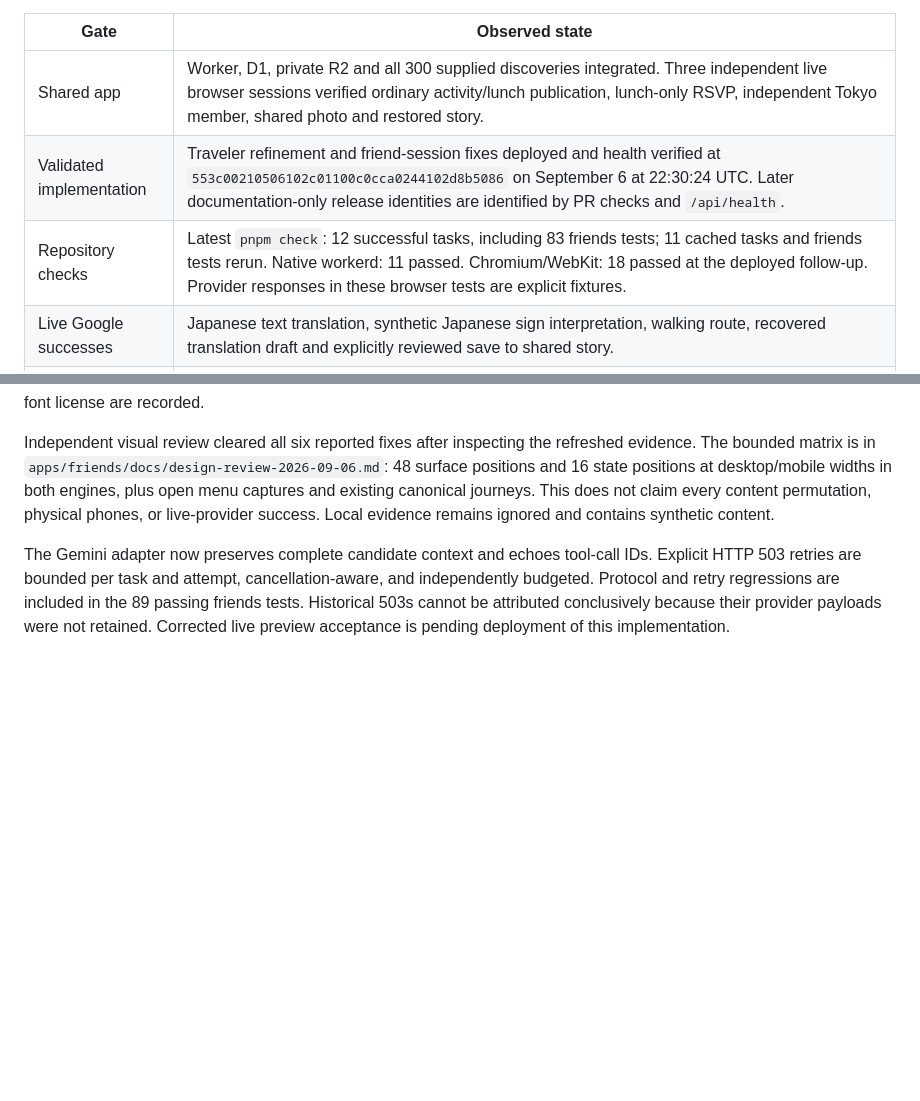
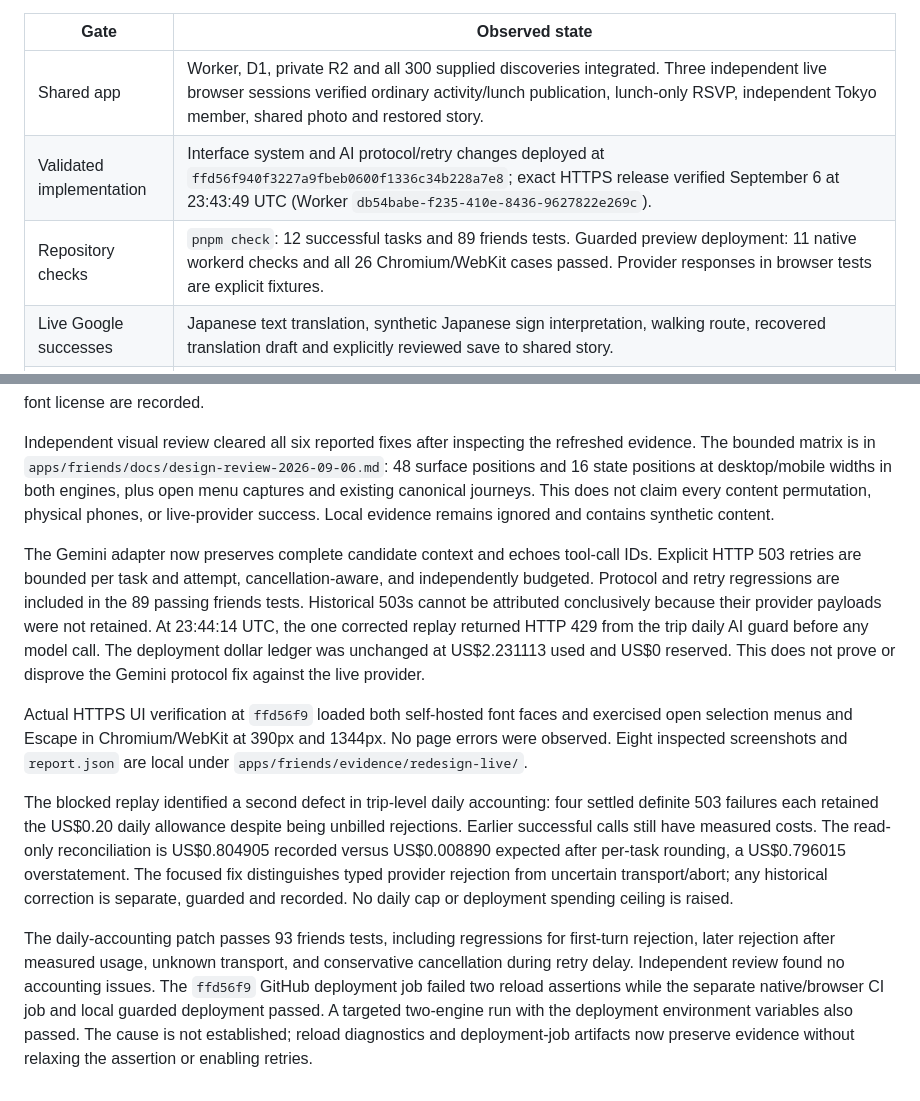
Before and after one commit to the-prairie/adventure-omakase, a Markdown page: docs/audits/CURRENT_STATUS.md, 2 parts joined by grey strips. GitHub-like rendering; blank space fills up the shorter version.

Commit message:
docs(friends): record interface review evidence

```diff
--- a/docs/audits/CURRENT_STATUS.md
+++ b/docs/audits/CURRENT_STATUS.md
@@ -7,8 +7,8 @@ The shared app and travel companion are implemented on the isolated HTTPS previe
 | Gate                     | Observed state                                                                                                                                                                                                                                                                                                     |
 | ------------------------ | ------------------------------------------------------------------------------------------------------------------------------------------------------------------------------------------------------------------------------------------------------------------------------------------------------------------ |
 | Shared app               | Worker, D1, private R2 and all 300 supplied discoveries integrated. Three independent live browser sessions verified ordinary activity/lunch publication, lunch-only RSVP, independent Tokyo member, shared photo and restored story.                                                                              |
-| Validated implementation | Traveler refinement and friend-session fixes deployed and health verified at `553c00210506102c01100c0cca0244102d8b5086` on September 6 at 22:30:24 UTC. Later documentation-only release identities are identified by PR checks and `/api/health`.                                                                 |
-| Repository checks        | Latest `pnpm check`: 12 successful tasks, including 83 friends tests; 11 cached tasks and friends tests rerun. Native workerd: 11 passed. Chromium/WebKit: 18 passed at the deployed follow-up. Provider responses in these browser tests are explicit fixtures.                                                   |
+| Validated implementation | Interface system and AI protocol/retry changes deployed at `ffd56f940f3227a9fbeb0600f1336c34b228a7e8`; exact HTTPS release verified September 6 at 23:43:49 UTC (Worker `db54babe-f235-410e-8436-9627822e269c`).                                                                                                   |
+| Repository checks        | `pnpm check`: 12 successful tasks and 89 friends tests. Guarded preview deployment: 11 native workerd checks and all 26 Chromium/WebKit cases passed. Provider responses in browser tests are explicit fixtures.                                                                                                   |
 | Live Google successes    | Japanese text translation, synthetic Japanese sign interpretation, walking route, recovered translation draft and explicitly reviewed save to shared story.                                                                                                                                                        |
 | Live Google failures     | Places Text Search rejected with daily-quota exhaustion. Audio returned HTTP 503 UNAVAILABLE twice. Invitation generation also returned HTTP 503 UNAVAILABLE, before publication; live AI replan was therefore not reached.                                                                                        |
 | Website watches          | Actual public-page baseline, UI scheduling and cancellation passed. Real scheduled check advanced at 21:00:28 UTC with zero failures; test watch cancelled afterward.                                                                                                                                              |
@@ -80,4 +80,10 @@ The latest implementation replaces browser-dependent display typography and sele
 
 Independent visual review cleared all six reported fixes after inspecting the refreshed evidence. The bounded matrix is in `apps/friends/docs/design-review-2026-09-06.md`: 48 surface positions and 16 state positions at desktop/mobile widths in both engines, plus open menu captures and existing canonical journeys. This does not claim every content permutation, physical phones, or live-provider success. Local evidence remains ignored and contains synthetic content.
 
-The Gemini adapter now preserves complete candidate context and echoes tool-call IDs. Explicit HTTP 503 retries are bounded per task and attempt, cancellation-aware, and independently budgeted. Protocol and retry regressions are included in the 89 passing friends tests. Historical 503s cannot be attributed conclusively because their provider payloads were not retained. Corrected live preview acceptance is pending deployment of this implementation.
+The Gemini adapter now preserves complete candidate context and echoes tool-call IDs. Explicit HTTP 503 retries are bounded per task and attempt, cancellation-aware, and independently budgeted. Protocol and retry regressions are included in the 89 passing friends tests. Historical 503s cannot be attributed conclusively because their provider payloads were not retained. At 23:44:14 UTC, the one corrected replay returned HTTP 429 from the trip daily AI guard before any model call. The deployment dollar ledger was unchanged at US$2.231113 used and US$0 reserved. This does not prove or disprove the Gemini protocol fix against the live provider.
+
+Actual HTTPS UI verification at `ffd56f9` loaded both self-hosted font faces and exercised open selection menus and Escape in Chromium/WebKit at 390px and 1344px. No page errors were observed. Eight inspected screenshots and `report.json` are local under `apps/friends/evidence/redesign-live/`.
+
+The blocked replay identified a second defect in trip-level daily accounting: four settled definite 503 failures each retained the US$0.20 daily allowance despite being unbilled rejections. Earlier successful calls still have measured costs. The read-only reconciliation is US$0.804905 recorded versus US$0.008890 expected after per-task rounding, a US$0.796015 overstatement. The focused fix distinguishes typed provider rejection from uncertain transport/abort; any historical correction is separate, guarded and recorded. No daily cap or deployment spending ceiling is raised.
+
+The daily-accounting patch passes 93 friends tests, including regressions for first-turn rejection, later rejection after measured usage, unknown transport, and conservative cancellation during retry delay. Independent review found no accounting issues. The `ffd56f9` GitHub deployment job failed two reload assertions while the separate native/browser CI job and local guarded deployment passed. A targeted two-engine run with the deployment environment variables also passed. The cause is not established; reload diagnostics and deployment-job artifacts now preserve evidence without relaxing the assertion or enabling retries.
```
Also changed, not shown: 1 other file.
